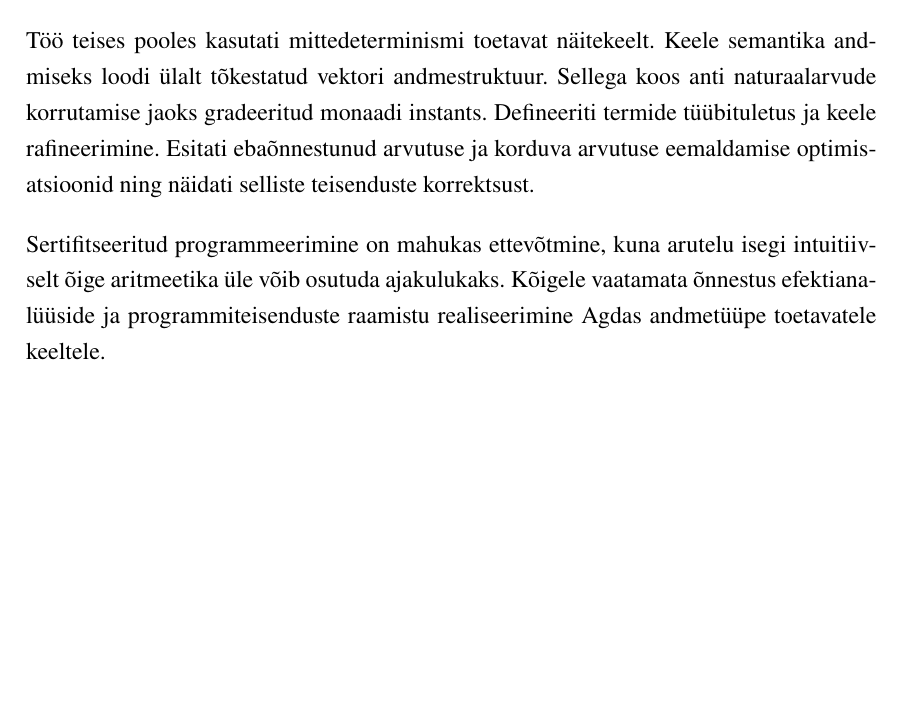
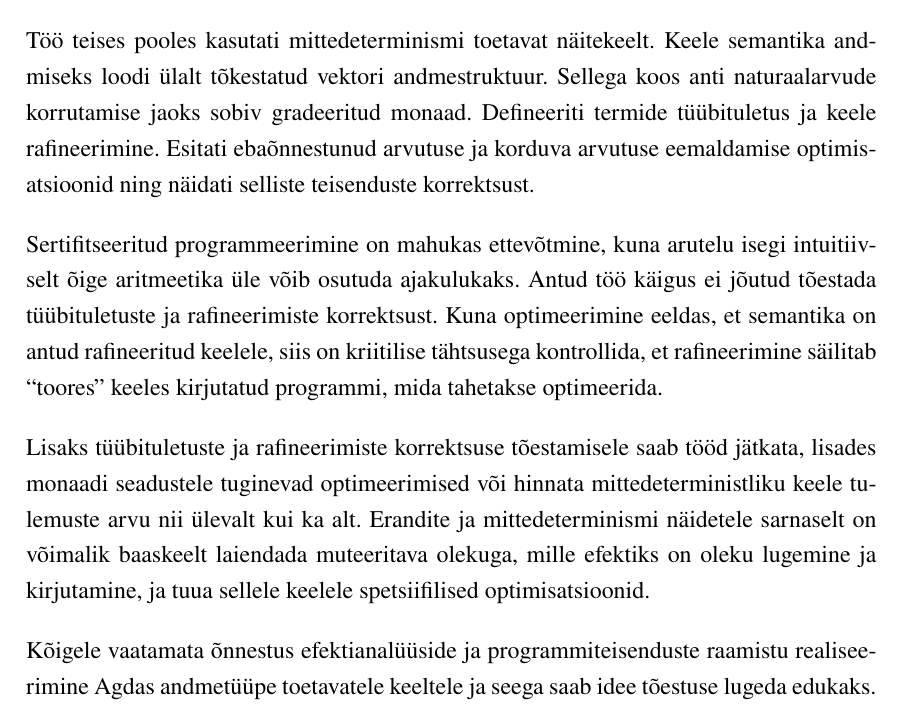
Before and after one commit to tonn-talvik/msc, a LaTeX thesis (thesis/thesis.tex): part of page 47 of 48, cut so that both start at the same text, the shorter picture padded with empty space. Compiled offline with pdfLaTeX.

Commit message:
improved summary

```diff
--- a/thesis/thesis.tex
+++ b/thesis/thesis.tex
@@ -1658,12 +1658,19 @@ Töö käigus valmisid programmiteisendused, mh ``surnud'' arvutuse ja korduva a
 
 Töö teises pooles kasutati mittedeterminismi toetavat näitekeelt.
 Keele semantika andmiseks loodi ülalt tõkestatud vektori andmestruktuur.
-Sellega koos anti naturaalarvude korrutamise jaoks gradeeritud monaadi instants.
+Sellega koos anti naturaalarvude korrutamise jaoks sobiv gradeeritud monaad.
 Defineeriti termide tüübituletus ja keele rafineerimine.
 Esitati ebaõnnestunud arvutuse ja korduva arvutuse eemaldamise optimisatsioonid ning näidati selliste teisenduste korrektsust.
 
 Sertifitseeritud programmeerimine on mahukas ettevõtmine, kuna arutelu isegi intuitiivselt õige aritmeetika üle võib osutuda ajakulukaks.
-Kõigele vaatamata õnnestus efektianalüüside ja programmiteisenduste raamistu realiseerimine Agdas andmetüüpe toetavatele keeltele.
+Antud töö käigus ei jõutud tõestada tüübituletuste ja rafineerimiste korrektsust.
+Kuna optimeerimine eeldas, et semantika on antud rafineeritud keelele, siis on kriitilise tähtsusega kontrollida, et rafineerimine säilitab ``toores'' keeles kirjutatud programmi, mida tahetakse optimeerida.
+
+Lisaks tüübituletuste ja rafineerimiste korrektsuse tõestamisele saab tööd jätkata, lisades monaadi seadustele tuginevad optimeerimised või hinnata mittedeterministliku keele tulemuste arvu nii ülevalt kui ka alt.
+Erandite ja mittedeterminismi näidetele sarnaselt on võimalik baaskeelt laiendada muteeritava olekuga, mille efektiks on oleku lugemine ja kirjutamine, ja tuua sellele keelele spetsiifilised optimisatsioonid.
+
+
+Kõigele vaatamata õnnestus efektianalüüside ja programmiteisenduste raamistu realiseerimine Agdas andmetüüpe toetavatele keeltele ja seega saab idee tõestuse lugeda edukaks.
 
 \clearpage\vspace*{0pt}
 
```
Also changed, not shown: thesis/thesis.pdf.
